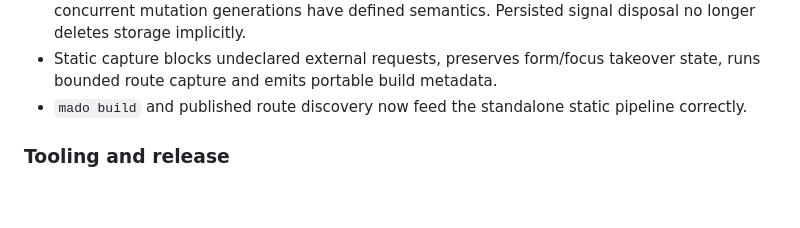
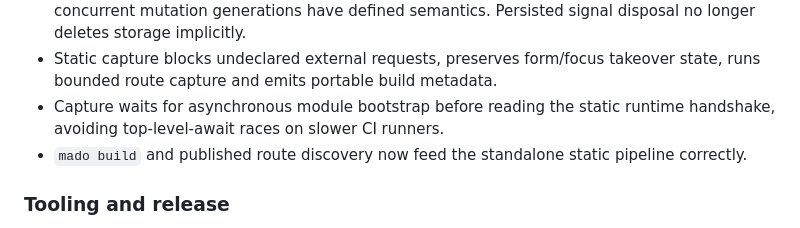
Before and after one commit to madojs/mado, a Markdown page: CHANGELOG.md, the part around the change. GitHub-like rendering; blank space fills up the shorter version.

Commit message:
docs(changelog): note async capture bootstrap fix

```diff
--- a/CHANGELOG.md
+++ b/CHANGELOG.md
@@ -39,6 +39,8 @@ small platform-first API.
   semantics. Persisted signal disposal no longer deletes storage implicitly.
 - Static capture blocks undeclared external requests, preserves form/focus
   takeover state, runs bounded route capture and emits portable build metadata.
+- Capture waits for asynchronous module bootstrap before reading the static
+  runtime handshake, avoiding top-level-await races on slower CI runners.
 - `mado build` and published route discovery now feed the standalone static
   pipeline correctly.
 
```
